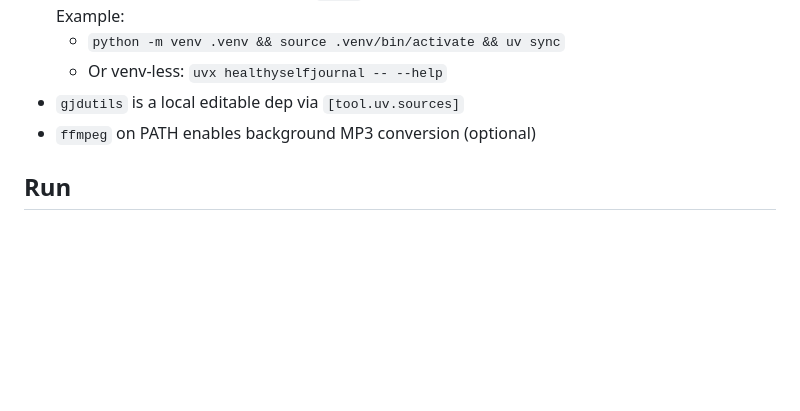
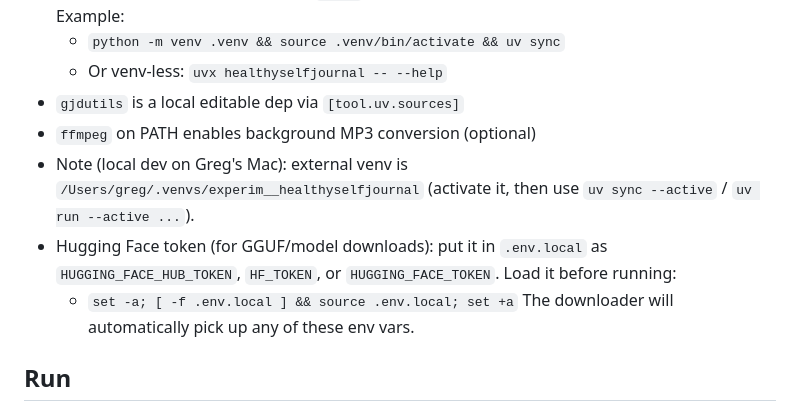
Before and after one commit to gregdetre/healthyselfjournal, a Markdown page: AGENTS.md, the part around the change. GitHub-like rendering; blank space fills up the shorter version.

```diff
--- a/AGENTS.md
+++ b/AGENTS.md
@@ -29,6 +29,12 @@ See: `docs/reference/PRODUCT_VISION_FEATURES.md`
   - Or venv-less: `uvx healthyselfjournal -- --help`
 - `gjdutils` is a local editable dep via `[tool.uv.sources]`
 - `ffmpeg` on PATH enables background MP3 conversion (optional)
+ - Note (local dev on Greg's Mac): external venv is `/Users/greg/.venvs/experim__healthyselfjournal` (activate it, then use `uv sync --active` / `uv run --active ...`).
+- Hugging Face token (for GGUF/model downloads): put it in `.env.local` as
+  `HUGGING_FACE_HUB_TOKEN`, `HF_TOKEN`, or `HUGGING_FACE_TOKEN`. Load it before
+  running:
+  - `set -a; [ -f .env.local ] && source .env.local; set +a`
+  The downloader will automatically pick up any of these env vars.
 
 ## Run
 
```
Also changed, not shown: docs/reference/LLM_LOCAL.md (added, +166 -0 lines), docs/reference/SETUP_DEV.md (+25 -0 lines).
